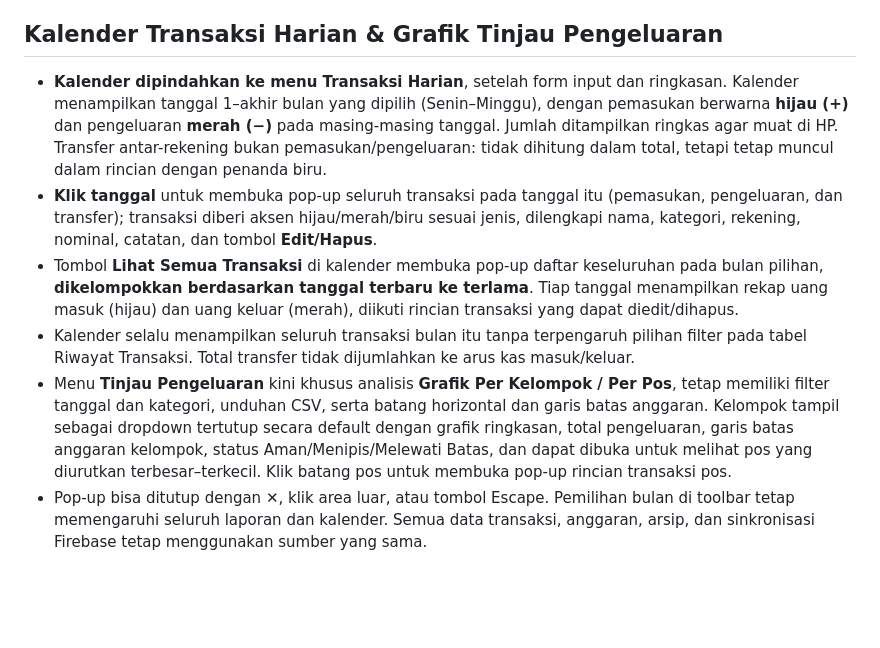
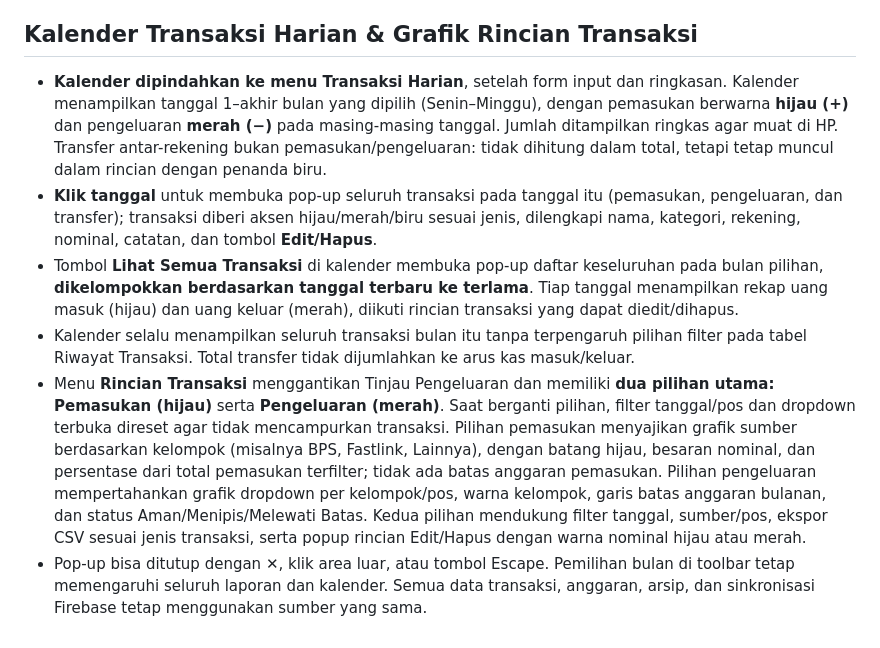
Before and after one commit to muhalfarisxi/Duit-Duit_Paaxixi, a Markdown page: PANDUAN_SETUP.md, the part around the change. GitHub-like rendering; blank space fills up the shorter version.

Commit message:
Dokumentasikan grafik Pemasukan/Pengeluaran pada menu Rincian Transaksi

```diff
--- a/PANDUAN_SETUP.md
+++ b/PANDUAN_SETUP.md
@@ -90,10 +90,10 @@ Unggah **empat file ini** ke root repo GitHub: `index.html`, `cloud.js`, `fireba
 - Penyimpanan data dan sinkronisasi Firestore tetap memakai mekanisme yang sama seperti sebelumnya.
 
 
-## Kalender Transaksi Harian & Grafik Tinjau Pengeluaran
+## Kalender Transaksi Harian & Grafik Rincian Transaksi
 - **Kalender dipindahkan ke menu Transaksi Harian**, setelah form input dan ringkasan. Kalender menampilkan tanggal 1–akhir bulan yang dipilih (Senin–Minggu), dengan pemasukan berwarna **hijau (+)** dan pengeluaran **merah (−)** pada masing-masing tanggal. Jumlah ditampilkan ringkas agar muat di HP. Transfer antar-rekening bukan pemasukan/pengeluaran: tidak dihitung dalam total, tetapi tetap muncul dalam rincian dengan penanda biru.
 - **Klik tanggal** untuk membuka pop-up seluruh transaksi pada tanggal itu (pemasukan, pengeluaran, dan transfer); transaksi diberi aksen hijau/merah/biru sesuai jenis, dilengkapi nama, kategori, rekening, nominal, catatan, dan tombol **Edit/Hapus**.
 - Tombol **Lihat Semua Transaksi** di kalender membuka pop-up daftar keseluruhan pada bulan pilihan, **dikelompokkan berdasarkan tanggal terbaru ke terlama**. Tiap tanggal menampilkan rekap uang masuk (hijau) dan uang keluar (merah), diikuti rincian transaksi yang dapat diedit/dihapus.
 - Kalender selalu menampilkan seluruh transaksi bulan itu tanpa terpengaruh pilihan filter pada tabel Riwayat Transaksi. Total transfer tidak dijumlahkan ke arus kas masuk/keluar.
-- Menu **Tinjau Pengeluaran** kini khusus analisis **Grafik Per Kelompok / Per Pos**, tetap memiliki filter tanggal dan kategori, unduhan CSV, serta batang horizontal dan garis batas anggaran. Kelompok tampil sebagai dropdown tertutup secara default dengan grafik ringkasan, total pengeluaran, garis batas anggaran kelompok, status Aman/Menipis/Melewati Batas, dan dapat dibuka untuk melihat pos yang diurutkan terbesar–terkecil. Klik batang pos untuk membuka pop-up rincian transaksi pos.
+- Menu **Rincian Transaksi** menggantikan Tinjau Pengeluaran dan memiliki **dua pilihan utama: Pemasukan (hijau)** serta **Pengeluaran (merah)**. Saat berganti pilihan, filter tanggal/pos dan dropdown terbuka direset agar tidak mencampurkan transaksi. Pilihan pemasukan menyajikan grafik sumber berdasarkan kelompok (misalnya BPS, Fastlink, Lainnya), dengan batang hijau, besaran nominal, dan persentase dari total pemasukan terfilter; tidak ada batas anggaran pemasukan. Pilihan pengeluaran mempertahankan grafik dropdown per kelompok/pos, warna kelompok, garis batas anggaran bulanan, dan status Aman/Menipis/Melewati Batas. Kedua pilihan mendukung filter tanggal, sumber/pos, ekspor CSV sesuai jenis transaksi, serta popup rincian Edit/Hapus dengan warna nominal hijau atau merah.
 - Pop-up bisa ditutup dengan ✕, klik area luar, atau tombol Escape. Pemilihan bulan di toolbar tetap memengaruhi seluruh laporan dan kalender. Semua data transaksi, anggaran, arsip, dan sinkronisasi Firebase tetap menggunakan sumber yang sama.
```
